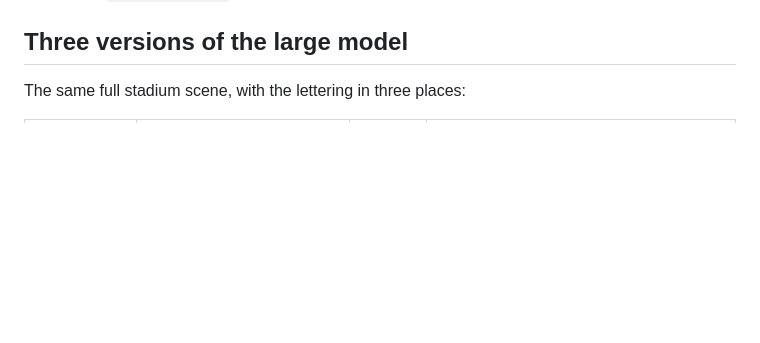
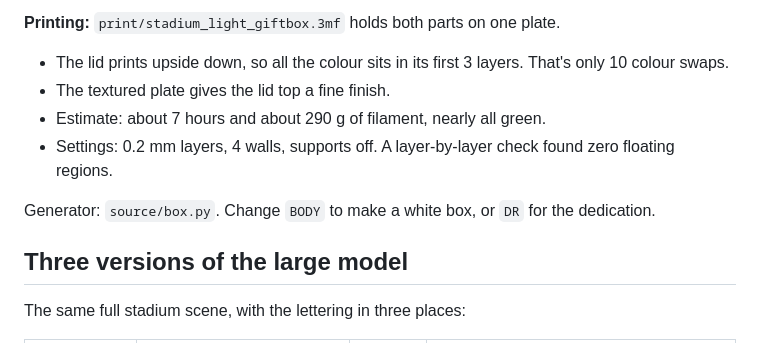
Before and after one commit to id7oo/epp-stadium-presentation, a Markdown page: keepsake/README.md, the part around one of its changes. Rendered like a GitHub page; blank space fills up the shorter version.

Commit message:
Keepsake: gift box for the light edition printed at 1.469x
Co-Authored-By: Claude Opus 5.5 <noreply@anthropic.com>
Claude-Session: https://claude.ai/code/session_014Wi1BH4hNduC7JRwGu5SfA

```diff
--- a/keepsake/README.md
+++ b/keepsake/README.md
@@ -44,3 +59,10 @@ Generator: `source/light.py`.
+**Printing:** `print/stadium_light_giftbox.3mf` holds both parts on one plate.
+- The lid prints upside down, so all the colour sits in its first 3 layers. That's only 10 colour swaps.
+- The textured plate gives the lid top a fine finish.
+- Estimate: about 7 hours and about 290 g of filament, nearly all green.
+- Settings: 0.2 mm layers, 4 walls, supports off. A layer-by-layer check found zero floating regions.
+
+Generator: `source/box.py`. Change `BODY` to make a white box, or `DR` for the dedication.
 
 ## Three versions of the large model
 
```
Also changed, not shown: other parts of keepsake/README.md (+15 -0 lines), keepsake/preview/render_giftbox_back.jpg (added), keepsake/preview/render_giftbox_closed.jpg (added), keepsake/preview/render_giftbox_open.jpg (added), 8 other files.
